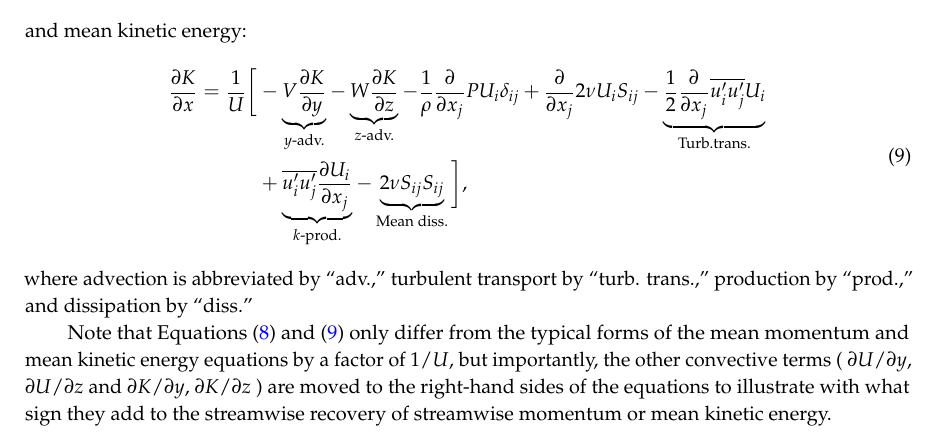
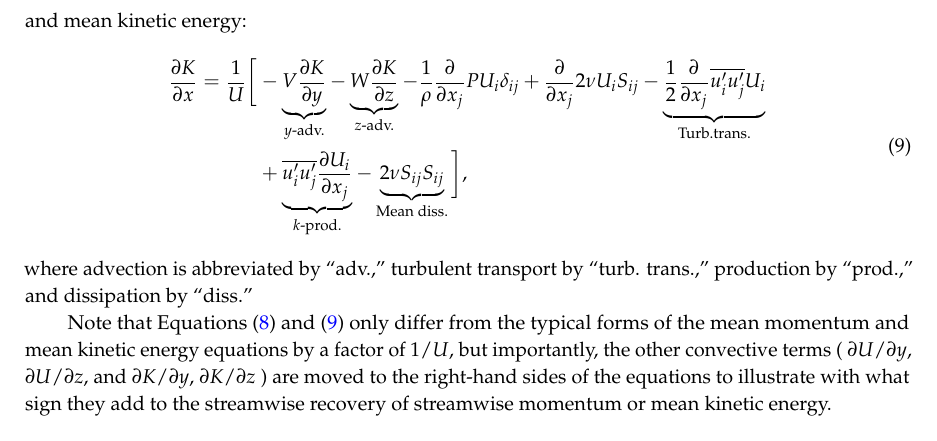
Before and after one commit to petebachant/CFT-Re-dep-paper, a LaTeX paper (paper.tex): part of page 14 of 19, cut so that both start at the same text. Compiled offline with pdfLaTeX.

Commit message:
Bring back comma

```diff
--- a/paper.tex
+++ b/paper.tex
@@ -887,13 +887,13 @@ and mean kinetic energy:
 where advection is abbreviated by ``adv.,'' turbulent transport by ``turb.
 trans.,'' production by ``prod.,'' and dissipation by ``diss.''
 
-Note that Equations~(\ref{eq:momentum}) and (\ref{eq:K-full}) only differ from the
-typical forms of the mean momentum and mean kinetic energy equations by a factor
-of $1/U$, but importantly, the other convective terms ( $\partial U/\partial y$,
-$\partial U/\partial z$ and $\partial K/\partial y$, $\partial K/\partial z$ )
-are moved to the right-hand sides of the equations to illustrate with what sign
-they add to the streamwise recovery of streamwise momentum or mean kinetic
-energy.
+Note that Equations~(\ref{eq:momentum}) and (\ref{eq:K-full}) only differ from
+the typical forms of the mean momentum and mean kinetic energy equations by a
+factor of $1/U$, but importantly, the other convective terms ( $\partial
+U/\partial y$, $\partial U/\partial z$, and $\partial K/\partial y$, $\partial
+K/\partial z$ ) are moved to the right-hand sides of the equations to illustrate
+with what sign they add to the streamwise recovery of streamwise momentum or
+mean kinetic energy.
 
 Results from the terms that can be computed from the experimental data (\emph{i.e.},
 excluding $\partial / \partial x$) from the right-hand sides of
```
